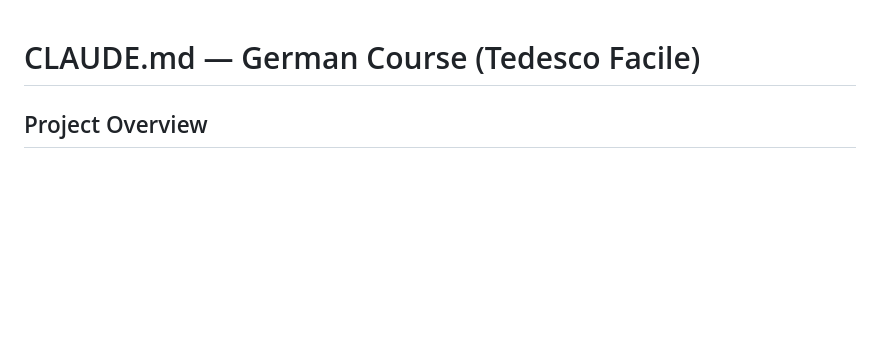
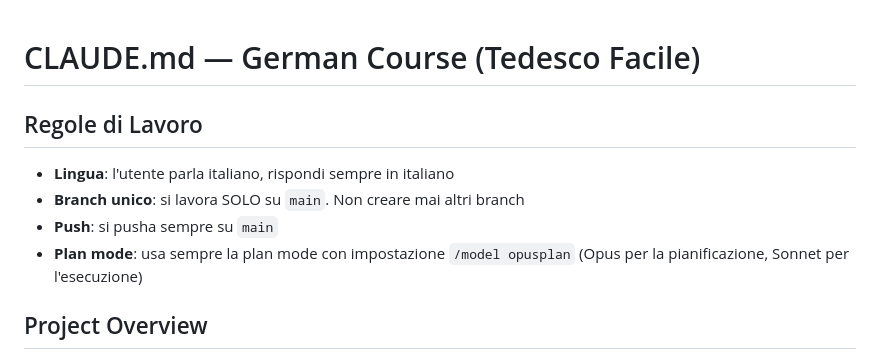
Before and after one commit to Iklazohr/German_Course, a Markdown page: CLAUDE.md, the part around the change. GitHub-like rendering; blank space fills up the shorter version.

Commit message:
Aggiorna CLAUDE.md: regole di lavoro (italiano, solo main, plan mode)
https://claude.ai/code/session_01Cof1scJFo6WDp1JcB2vkpB

```diff
--- a/CLAUDE.md
+++ b/CLAUDE.md
@@ -1,4 +1,11 @@
 # CLAUDE.md — German Course (Tedesco Facile)
+
+## Regole di Lavoro
+
+- **Lingua**: l'utente parla italiano, rispondi sempre in italiano
+- **Branch unico**: si lavora SOLO su `main`. Non creare mai altri branch
+- **Push**: si pusha sempre su `main`
+- **Plan mode**: usa sempre la plan mode con impostazione `/model opusplan` (Opus per la pianificazione, Sonnet per l'esecuzione)
 
 ## Project Overview
 
```
